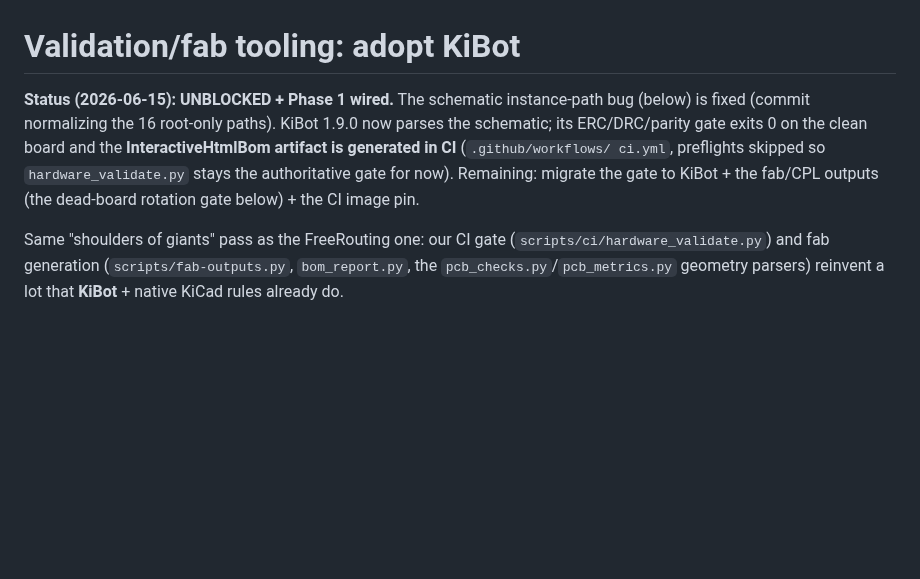
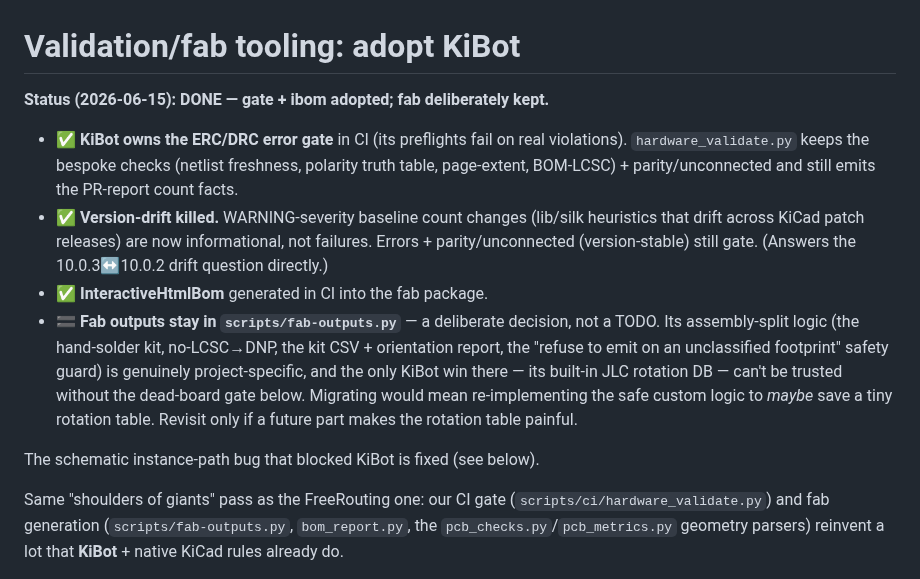
Before and after one commit to njdancer/claude-ir, a Markdown page: hardware/notes/validation-tooling.md, the part around the change. Drawn GitHub-style; blank space fills up the shorter version.

```diff
--- a/hardware/notes/validation-tooling.md
+++ b/hardware/notes/validation-tooling.md
@@ -1,12 +1,26 @@
 # Validation/fab tooling: adopt KiBot
 
-**Status (2026-06-15): UNBLOCKED + Phase 1 wired.** The schematic instance-path
-bug (below) is fixed (commit normalizing the 16 root-only paths). KiBot 1.9.0
-now parses the schematic; its ERC/DRC/parity gate exits 0 on the clean board and
-the **InteractiveHtmlBom artifact is generated in CI** (`.github/workflows/
-ci.yml`, preflights skipped so `hardware_validate.py` stays the authoritative
-gate for now). Remaining: migrate the gate to KiBot + the fab/CPL outputs (the
-dead-board rotation gate below) + the CI image pin.
+**Status (2026-06-15): DONE — gate + ibom adopted; fab deliberately kept.**
+
+- ✅ **KiBot owns the ERC/DRC error gate** in CI (its preflights fail on real
+  violations). `hardware_validate.py` keeps the bespoke checks (netlist
+  freshness, polarity truth table, page-extent, BOM-LCSC) + parity/unconnected
+  and still emits the PR-report count facts.
+- ✅ **Version-drift killed.** WARNING-severity baseline count changes
+  (lib/silk heuristics that drift across KiCad patch releases) are now
+  informational, not failures. Errors + parity/unconnected (version-stable)
+  still gate. (Answers the 10.0.3↔10.0.2 drift question directly.)
+- ✅ **InteractiveHtmlBom** generated in CI into the fab package.
+- 🟰 **Fab outputs stay in `scripts/fab-outputs.py`** — a deliberate decision,
+  not a TODO. Its assembly-split logic (the hand-solder kit, no-LCSC→DNP, the
+  kit CSV + orientation report, the "refuse to emit on an unclassified
+  footprint" safety guard) is genuinely project-specific, and the only KiBot
+  win there — its built-in JLC rotation DB — can't be trusted without the
+  dead-board gate below. Migrating would mean re-implementing the safe custom
+  logic to *maybe* save a tiny rotation table. Revisit only if a future part
+  makes the rotation table painful.
+
+The schematic instance-path bug that blocked KiBot is fixed (see below).
 
 Same "shoulders of giants" pass as the FreeRouting one: our CI gate
 (`scripts/ci/hardware_validate.py`) and fab generation (`scripts/fab-outputs.py`,
```
Also changed, not shown: ROADMAP.md (+14 -17 lines).
